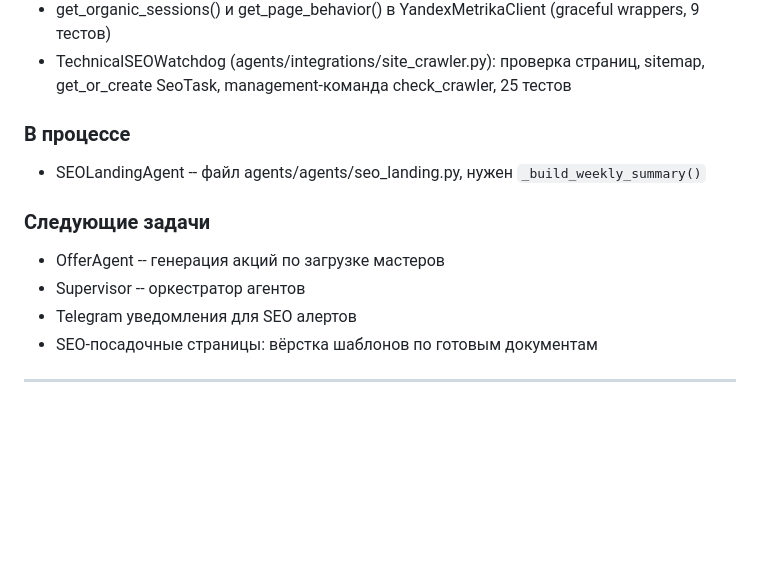
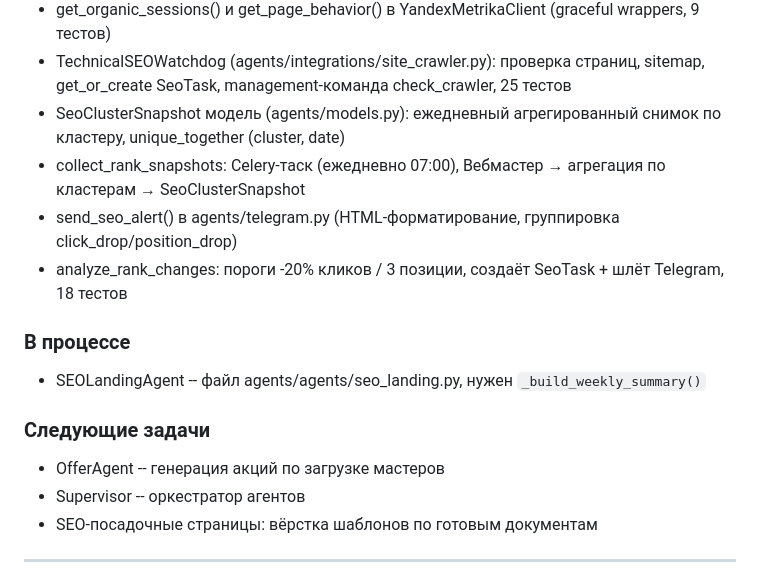
Before and after one commit to AndreyDeveloper84/formula_tela, a Markdown page: CLAUDE.md, the part around the change. Rendered like a GitHub page; blank space fills up the shorter version.

Commit message:
docs: update CLAUDE.md — add tasks 3.1+3.2 to done
Co-Authored-By: Claude Opus 4.6 <noreply@anthropic.com>

```diff
--- a/CLAUDE.md
+++ b/CLAUDE.md
@@ -369,6 +369,10 @@ python manage.py shell
 - get_query_stats() и get_page_stats() в YandexWebmasterClient (graceful wrappers, 5 тестов)
 - get_organic_sessions() и get_page_behavior() в YandexMetrikaClient (graceful wrappers, 9 тестов)
 - TechnicalSEOWatchdog (agents/integrations/site_crawler.py): проверка страниц, sitemap, get_or_create SeoTask, management-команда check_crawler, 25 тестов
+- SeoClusterSnapshot модель (agents/models.py): ежедневный агрегированный снимок по кластеру, unique_together (cluster, date)
+- collect_rank_snapshots: Celery-таск (ежедневно 07:00), Вебмастер → агрегация по кластерам → SeoClusterSnapshot
+- send_seo_alert() в agents/telegram.py (HTML-форматирование, группировка click_drop/position_drop)
+- analyze_rank_changes: пороги -20% кликов / 3 позиции, создаёт SeoTask + шлёт Telegram, 18 тестов
 
 ### В процессе
 - SEOLandingAgent -- файл agents/agents/seo_landing.py, нужен `_build_weekly_summary()`
@@ -376,7 +380,6 @@ python manage.py shell
 ### Следующие задачи
 - OfferAgent -- генерация акций по загрузке мастеров
 - Supervisor -- оркестратор агентов
-- Telegram уведомления для SEO алертов
 - SEO-посадочные страницы: вёрстка шаблонов по готовым документам
 
 ---
```
